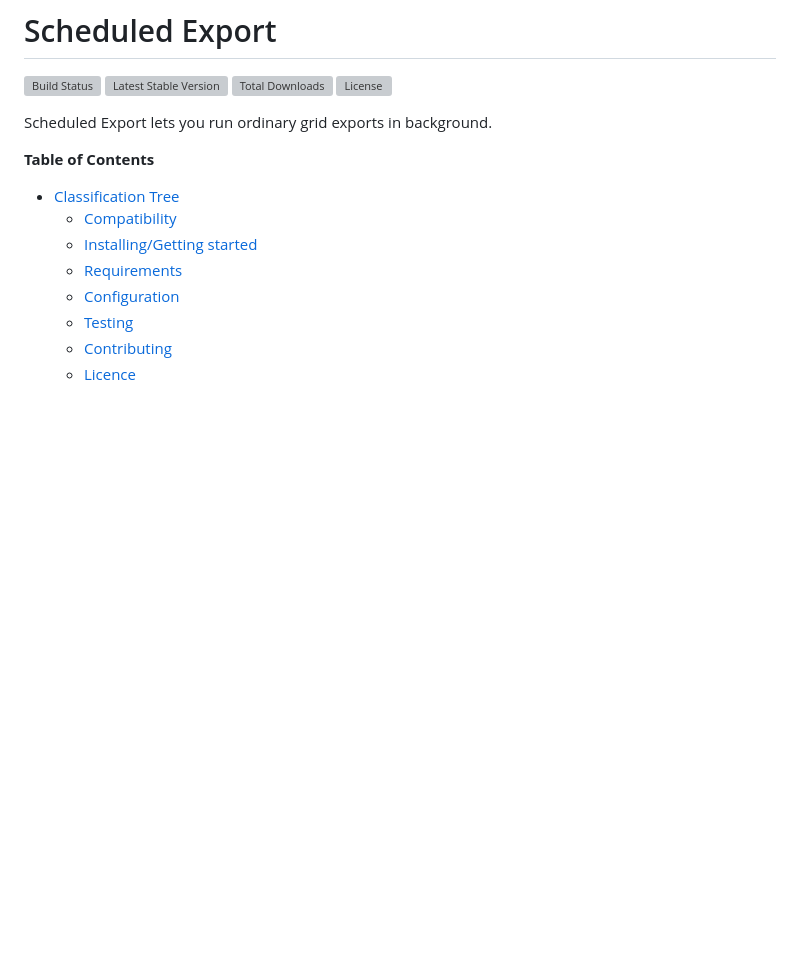
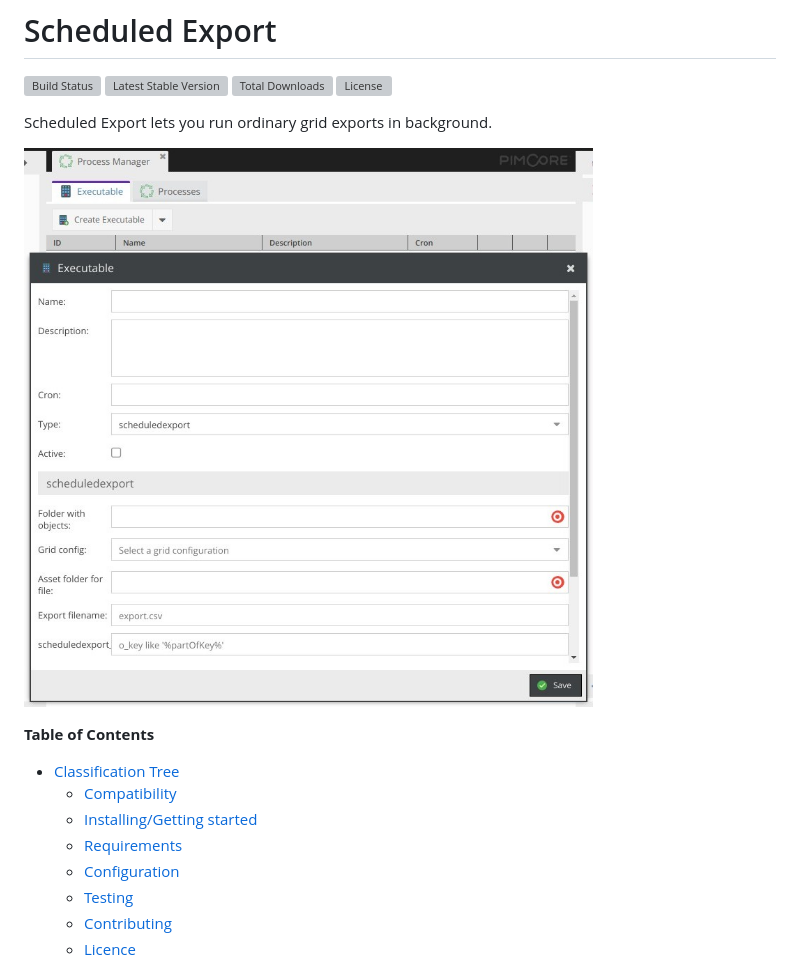
Before and after one commit to DivanteLtd/pimcore-scheduled-export, a Markdown page: readme.md, the part around the change. Rendered like a GitHub page; pictures changed too: docs/example.jpeg (added); blank space fills up the shorter version; grey boxes are pictures that could not be loaded.

Commit message:
add documentation

```diff
--- a/readme.md
+++ b/readme.md
@@ -5,6 +5,8 @@
 [![License](https://poser.pugx.org/divante-ltd/divante-ltd/pimcore-scheduled-export/license)](https://github.com/DivanteLtd/divante-ltd/pimcore-scheduled-export/blob/master/LICENSE)
 
 Scheduled Export lets you run ordinary grid exports in background.
+
+![Scheduled Export](docs/example.jpeg?raw=true "Scheduled Export")
 
 **Table of Contents**
 - [Classification Tree](#classification-tree)
```
